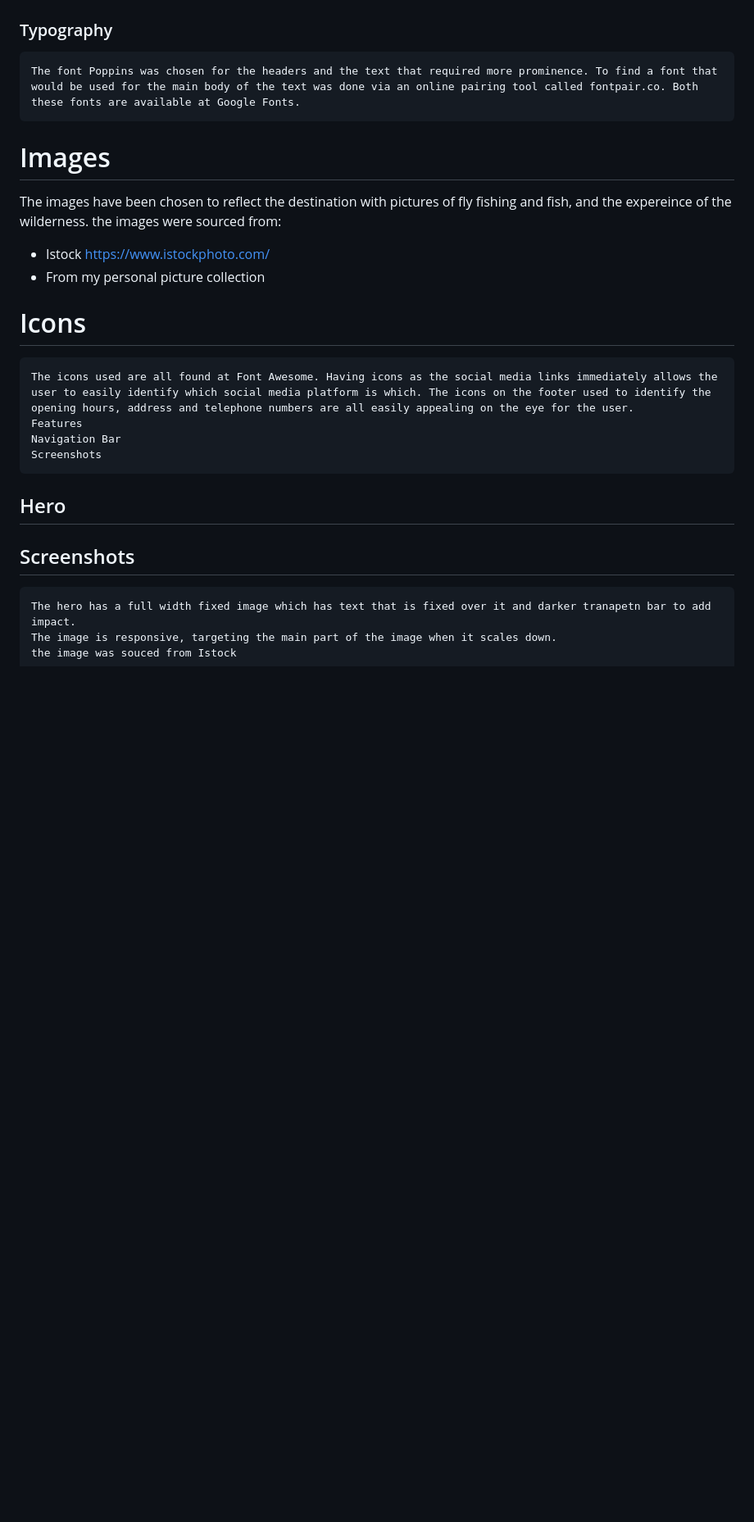
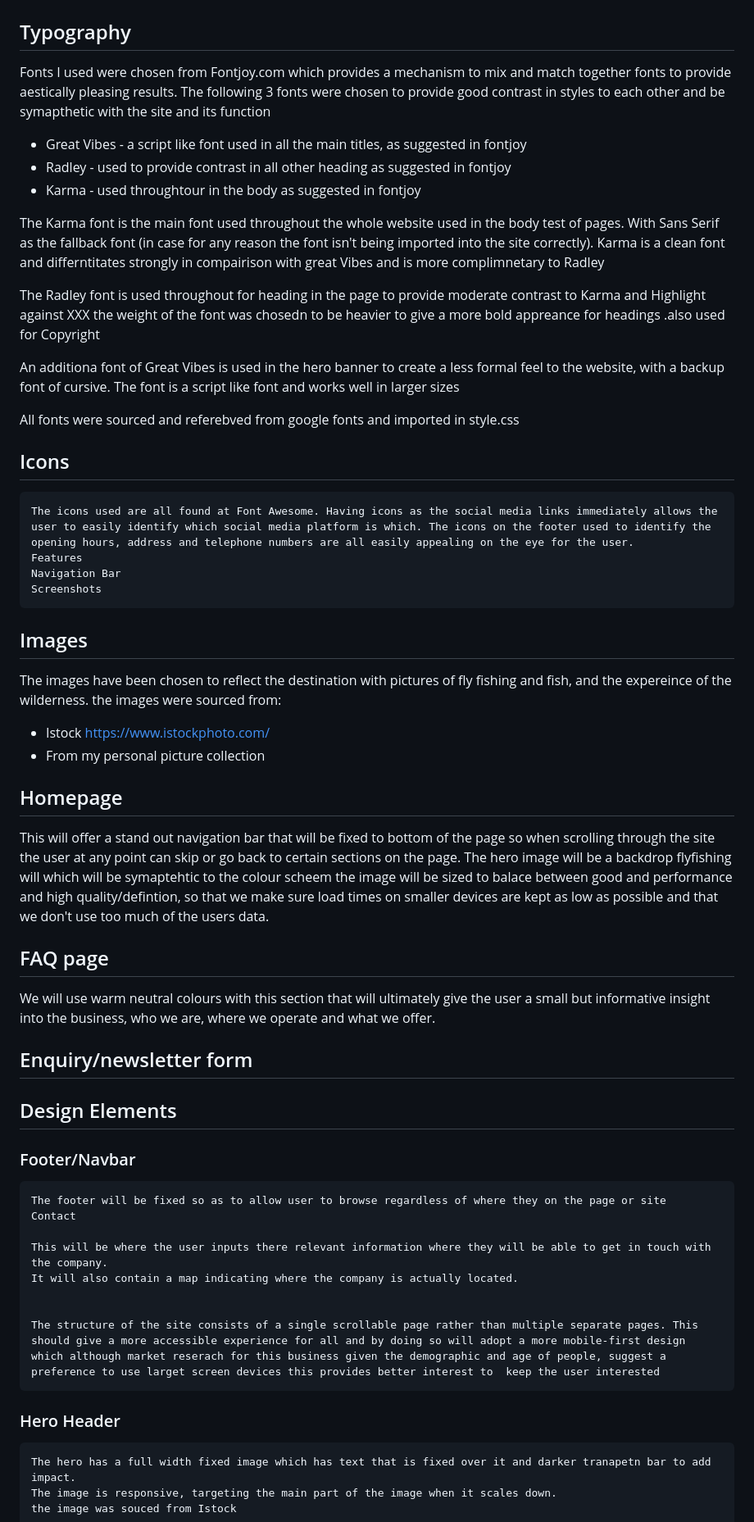
Before and after one commit to Coelecanth/Project1-final, a Markdown page: ReadMe.md, the part around one of its changes. Shown at 82% size. Rendered like a GitHub page; blank space fills up the shorter version.

Commit message:
Update- expanded the readme file to include recently completed elements

```diff
--- a/ReadMe.md
+++ b/ReadMe.md
@@ -107,11 +86,36 @@ https://coolors.co/002d00-2a2600-77bfa3-98c9a3-bfd8bd.
 ![Colour Pallete for fly fishing lodge](/assets/readme-img/colour-pal.jpg?raw=true "Colour palette")
 
 
-### Typography
+## Typography
+Fonts I used  were chosen from Fontjoy.com which provides a mechanism to mix and match together fonts to provide aestically pleasing results.
+The following 3 fonts were chosen to provide good contrast in styles to each other and be symapthetic with the site and its function
 
-    The font Poppins was chosen for the headers and the text that required more prominence. To find a font that would be used for the main body of the text was done via an online pairing tool called fontpair.co. Both these fonts are available at Google Fonts.
+- Great Vibes - a script like font used in all the main titles, as suggested in fontjoy
+- Radley - used to provide contrast in all other heading as suggested in fontjoy
+- Karma - used throughtour in the body as suggested in fontjoy
 
-# Images
+The Karma font is the main font used throughout the whole website used in the body test of pages.
+With Sans Serif as the fallback font (in case for any reason the font isn't being imported into the site correctly).
+Karma is a clean font and differntitates strongly in compairison with great Vibes and is more complimnetary to Radley
+
+The Radley font is used throughout for heading in the page to provide moderate contrast to Karma
+ and Highlight against XXX
+the weight of the font was chosedn to be heavier to give a more bold appreance for headings .also used for Copyright
+
+An additiona font of Great Vibes is used in the hero banner to create a less formal feel to the website, with a backup font of cursive.
+The font is a script like font and works well in larger sizes
+
+All fonts were sourced and referebved from google fonts and imported in style.css
+
+## Icons
+
+    The icons used are all found at Font Awesome. Having icons as the social media links immediately allows the user to easily identify which social media platform is which. The icons on the footer used to identify the opening hours, address and telephone numbers are all easily appealing on the eye for the user.
+    Features
+    Navigation Bar
+    Screenshots
+
+
+## Images
 
 The images have been chosen to reflect the destination with pictures of fly fishing and fish, and the expereince of the wilderness.
 the images were sourced from:
@@ -119,16 +123,32 @@ the images were sourced from:
  - From my personal picture collection
 
 
-# Icons
+## Homepage
 
-    The icons used are all found at Font Awesome. Having icons as the social media links immediately allows the user to easily identify which social media platform is which. The icons on the footer used to identify the opening hours, address and telephone numbers are all easily appealing on the eye for the user.
-    Features
-    Navigation Bar
-    Screenshots
+This will offer a stand out navigation bar that will be fixed to bottom of the page so when scrolling through the site the user at any point can skip or go back to certain sections on the page. The hero image will be a backdrop flyfishing will which will be symaptehtic to the colour scheem
+the image will be sized to balace between good and performance and high quality/defintion, so that we make sure load times on smaller devices are kept as low as possible and that we don't use too much of the users data.
+
+## FAQ page
+
+We will use warm neutral colours with this section that will ultimately give the user a small but informative insight into the business, who we are, where we operate and what we offer.
+
+## Enquiry/newsletter form
+
+## Design Elements
+
+### Footer/Navbar
+
+    The footer will be fixed so as to allow user to browse regardless of where they on the page or site
+    Contact
+
+    This will be where the user inputs there relevant information where they will be able to get in touch with the company.
+    It will also contain a map indicating where the company is actually located.
 
 
-## Hero
-## Screenshots
+    The structure of the site consists of a single scrollable page rather than multiple separate pages. This should give a more accessible experience for all and by doing so will adopt a more mobile-first design which although market reserach for this business given the demographic and age of people, suggest a preference to use larget screen devices this provides better interest to  keep the user interested
+
+
+### Hero Header
 
     The hero has a full width fixed image which has text that is fixed over it and darker tranapetn bar to add impact.
     The image is responsive, targeting the main part of the image when it scales down.
```
Also changed, not shown: other parts of ReadMe.md (+74 -40 lines).
